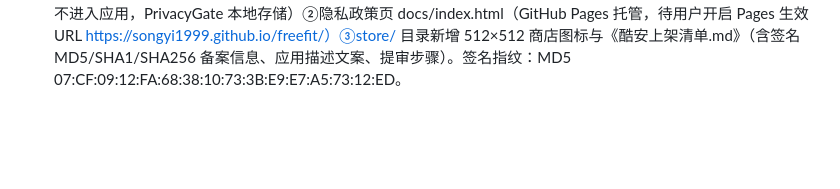
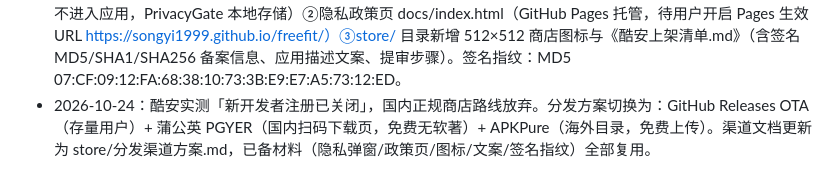
Before and after one commit to songyi1999/freefit, a Markdown page: PLAN.md, the part around the change. Drawn GitHub-style; blank space fills up the shorter version.

Commit message:
docs: 分发渠道方案——蒲公英+APKPure 替代已关闭注册的酷安

```diff
--- a/PLAN.md
+++ b/PLAN.md
@@ -99,3 +99,4 @@
 - 2026-10-19：v0.9.1 修复多个动作识别失败（用户反馈：哑铃深蹲/高抬腿/登山跑/哑铃卧推）：①深蹲族改用"髋部下落比例"判定（(膝y-髋y)/(膝y-踝y)，站立≈1蹲底≈0，与拍摄方向无关）——修复前置摄像头正面视角下膝角投影不变导致不计数的缺陷 ②高抬腿/登山跑改为左右腿独立状态机分别计步求和——修复双腿交替时可见侧来回切换导致状态机失效 ③地面动作（卧推/卷腹/臀桥/超人式）增加"手机放低位正侧方"摆位指引。
 - 2026-10-19：v0.9.2 定中文名「自由炼」（Free=自由/免费，Fit=炼/锻造，呼应口号"自律给我自由"）：应用名/首页标题/版本栏/跑步通知/分享卡片品牌全部本地化（中文系统显示"自由炼"，英文系统显示 FreeFit），README 重写品牌与功能说明。
 - 2026-10-24：v0.9.3 酷安上架准备（免软著路线）：①首次启动隐私协议弹窗（同意/退出/查看完整政策，未同意不进入应用，PrivacyGate 本地存储）②隐私政策页 docs/index.html（GitHub Pages 托管，待用户开启 Pages 生效 URL https://songyi1999.github.io/freefit/）③store/ 目录新增 512×512 商店图标与《酷安上架清单.md》（含签名 MD5/SHA1/SHA256 备案信息、应用描述文案、提审步骤）。签名指纹：MD5 07:CF:09:12:FA:68:38:10:73:3B:E9:E7:A5:73:12:ED。
+- 2026-10-24：酷安实测「新开发者注册已关闭」，国内正规商店路线放弃。分发方案切换为：GitHub Releases OTA（存量用户）+ 蒲公英 PGYER（国内扫码下载页，免费无软著）+ APKPure（海外目录，免费上传）。渠道文档更新为 store/分发渠道方案.md，已备材料（隐私弹窗/政策页/图标/文案/签名指纹）全部复用。
```
Also changed, not shown: store/分发渠道方案.md (+52 -56 lines).
